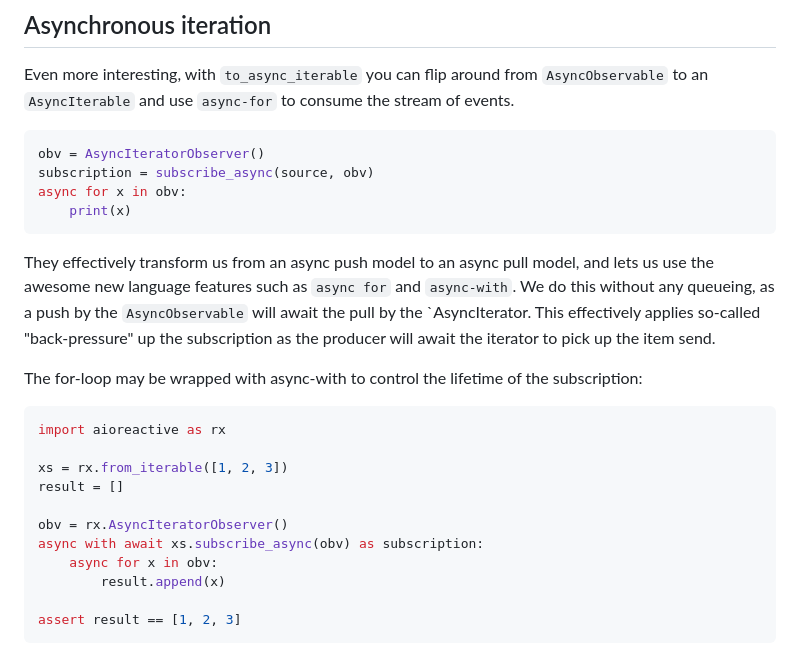
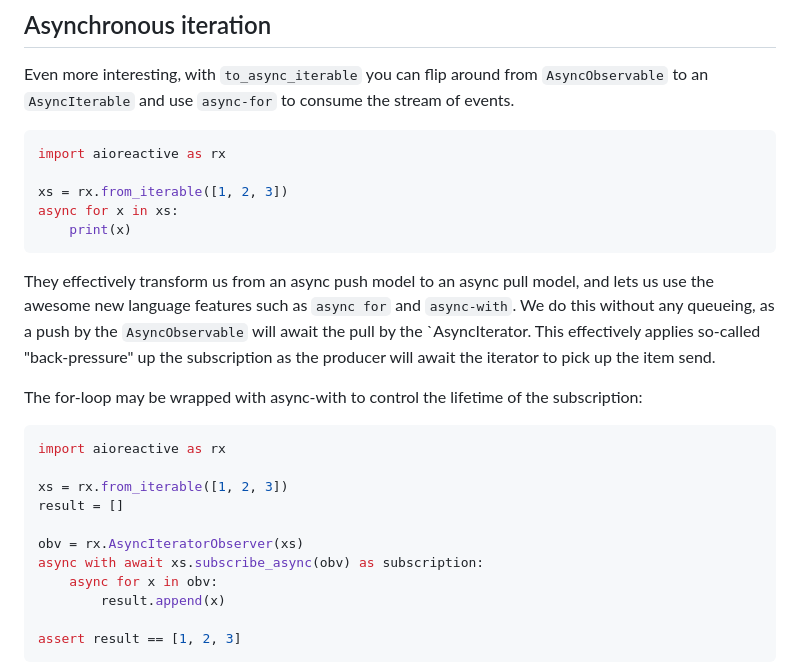
Before and after one commit to dbrattli/aioreactive, a Markdown page: README.md, the part around the change. Drawn GitHub-style.

Commit message:
Fixes for README

````diff
--- a/README.md
+++ b/README.md
@@ -131,9 +131,10 @@ Even more interesting, with `to_async_iterable` you can flip around from
 the stream of events.
 
 ```python
-obv = AsyncIteratorObserver()
-subscription = subscribe_async(source, obv)
-async for x in obv:
+import aioreactive as rx
+
+xs = rx.from_iterable([1, 2, 3])
+async for x in xs:
     print(x)
 ```
 
@@ -153,7 +154,7 @@ import aioreactive as rx
 xs = rx.from_iterable([1, 2, 3])
 result = []
 
-obv = rx.AsyncIteratorObserver()
+obv = rx.AsyncIteratorObserver(xs)
 async with await xs.subscribe_async(obv) as subscription:
     async for x in obv:
         result.append(x)
````
